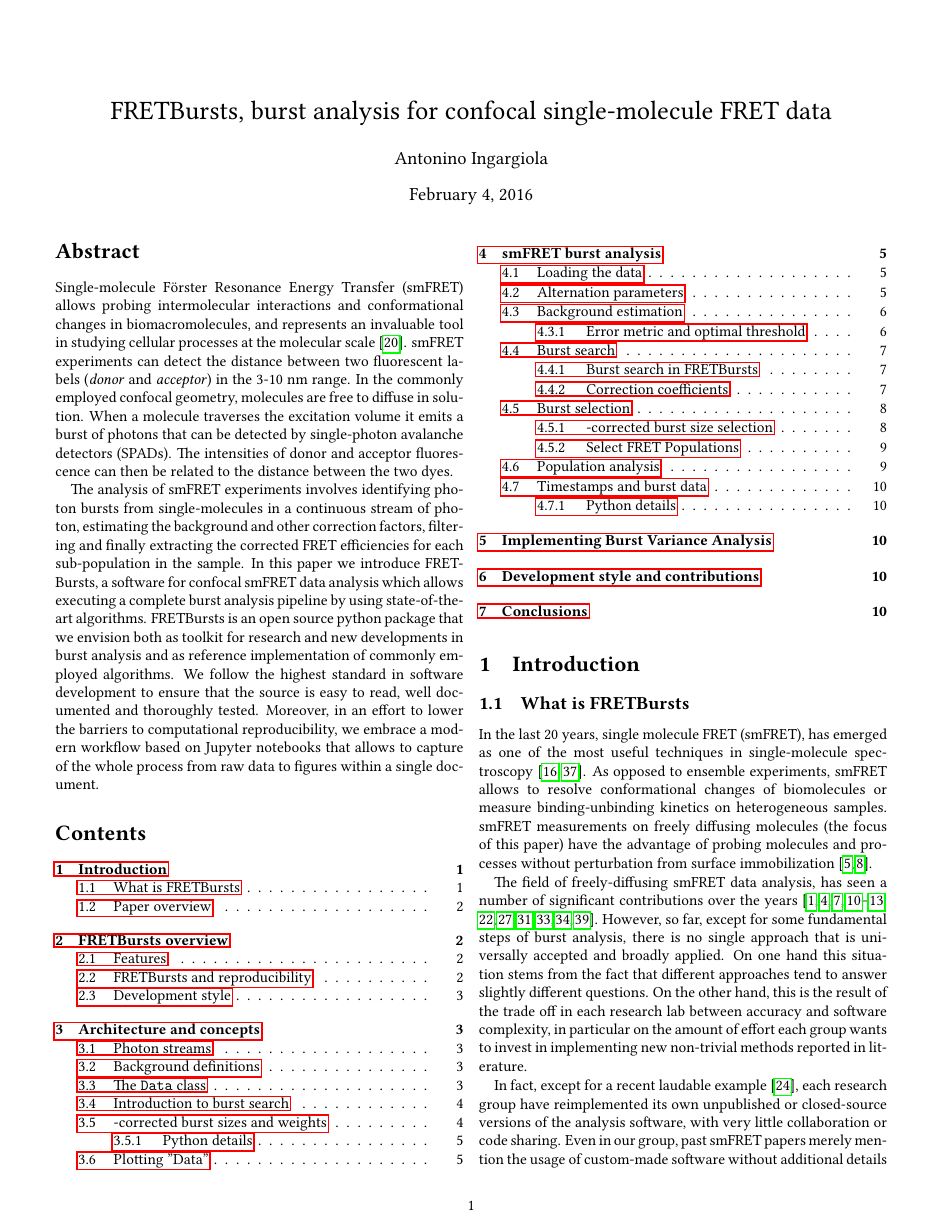
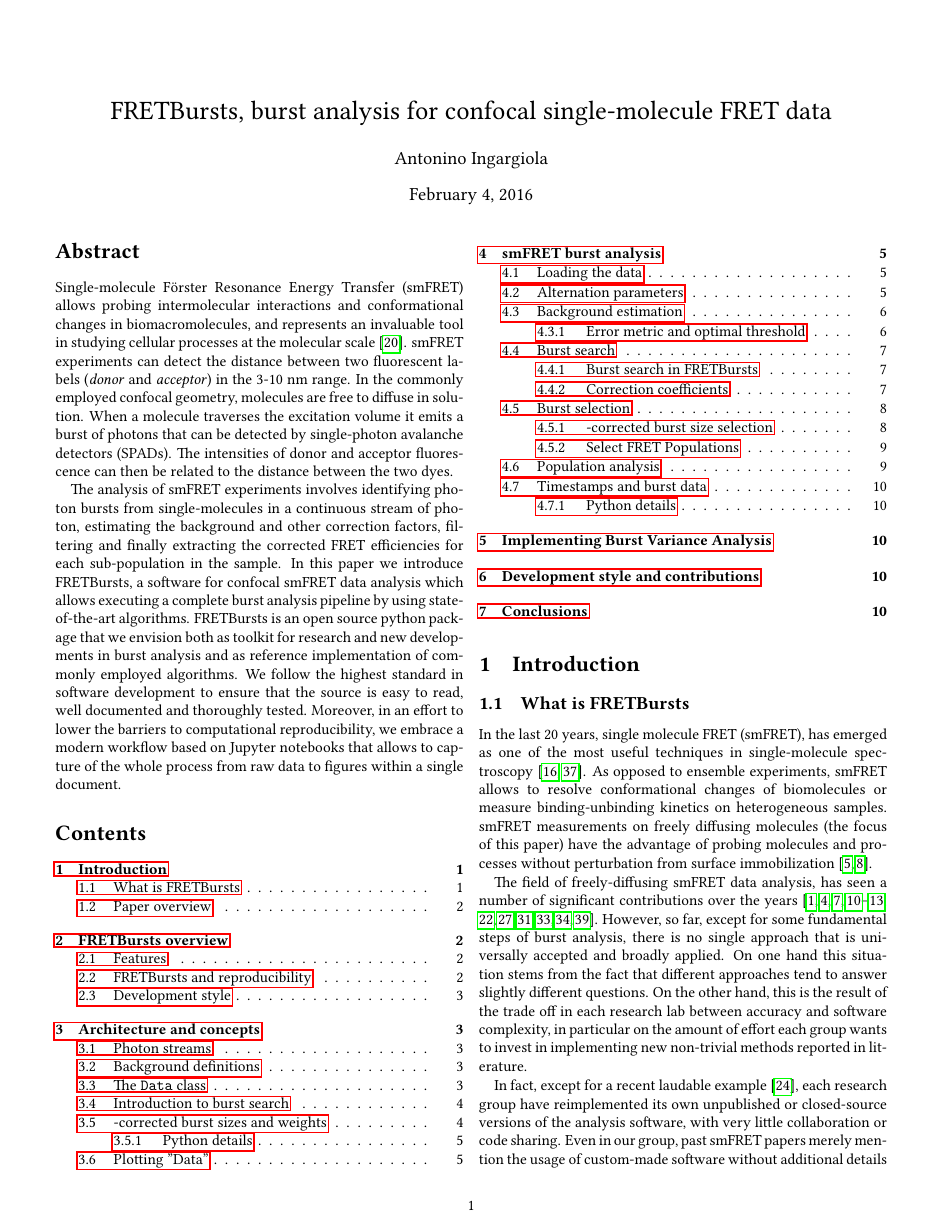
Before and after one commit to tritemio/fretbursts_paper, a LaTeX paper (main.tex, which reads header.tex): page 1 of 12. Compiled offline with pdfLaTeX.

Commit message:
edited header.tex

```diff
--- a/header.tex
+++ b/header.tex
@@ -14,3 +14,4 @@
   xrightmargin=-\fboxsep, %
 }
 \hyphenation{smFRET}
+\hyphenation{FRETBursts}
```
